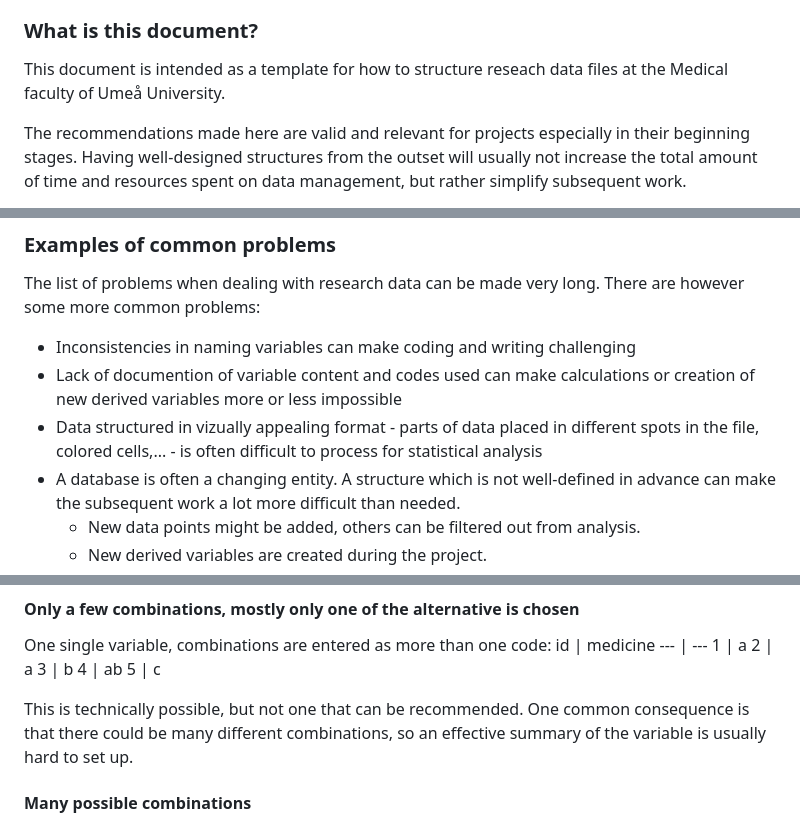
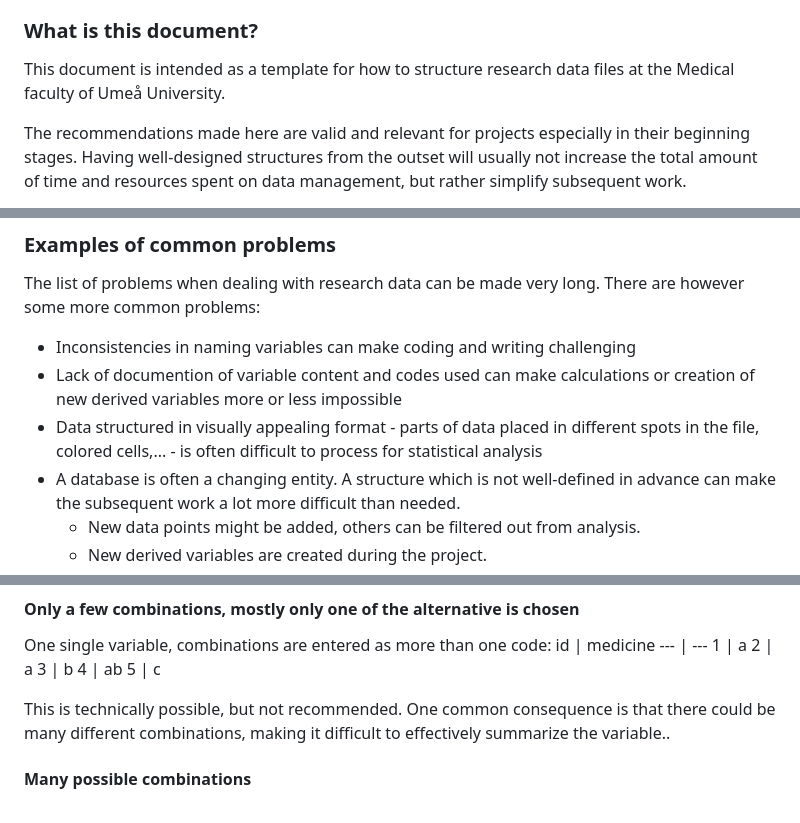
Before and after one commit to lundqvistr/manual_medfak_research_data, a Markdown page: manual.md, 3 parts joined by grey strips. Rendered like a GitHub page.

```diff
--- a/manual.md
+++ b/manual.md
@@ -5,7 +5,7 @@ Stryks? Det kommer tillbaks under "For whom...". ~~A PhD student who has only re
 Our hope is that this document will offer useful guidance on how to avoid issues related to data management, analysis, and archiving, facilitating work for all researchers/staff involved, both during and after the course of the research project. We also hope that if the recommendations are followed in a broader context at the medical faculty at UMU, this will simplify collaboration across research groups. Ultimately, the goal is to increase the quality of the research.
 
 ### What is this document?
-This document is intended as a template for how to structure reseach data files at the Medical faculty of Umeå University.
+This document is intended as a template for how to structure research data files at the Medical faculty of Umeå University.
 
 The recommendations made here are valid and relevant for projects especially in their beginning stages. Having well-designed structures from the outset will usually not increase the total amount of time and resources spent on data management, but rather simplify subsequent work.
 
@@ -127,7 +127,7 @@ The most important advice is to be as _consistent_ as possible irrespective of t
 The list of problems when dealing with research data can be made very long. There are however some more common problems:
   - Inconsistencies in naming variables can make coding and writing challenging
   - Lack of documention of variable content and codes used can make calculations or creation of new derived variables more or less impossible
-  - Data structured in vizually appealing format - parts of data placed in different spots in the file, colored cells,... - is often difficult to process for statistical analysis
+  - Data structured in visually appealing format - parts of data placed in different spots in the file, colored cells,... - is often difficult to process for statistical analysis
   - A database is often a changing entity. A structure which is not well-defined in advance can make the subsequent work a lot more difficult than needed.
     - New data points might be added, others can be filtered out from analysis.
     - New derived variables are created during the project.
@@ -484,7 +484,7 @@ id | medicine
 4 | ab
 5 | c
 
-This is technically possible, but not one that can be recommended. One common consequence is that there could be many different combinations, so an effective summary of the variable is usually hard to set up.
+This is technically possible, but not recommended. One common consequence is that there could be many different combinations, making it difficult to effectively summarize the variable..
 
 #### Many possible combinations
 One column/variable for each alternative, where each alternative is a binary variable either with 0's and 1's or simply 1's:
```
Also changed, not shown: other parts of manual.md (+8 -8 lines).
